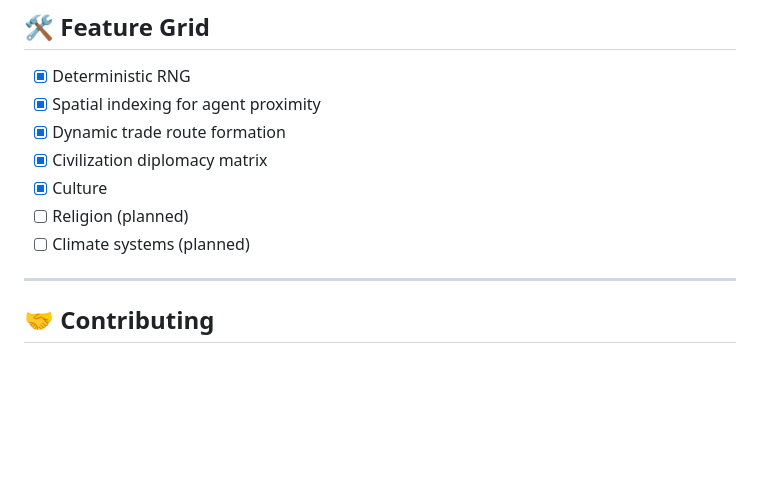
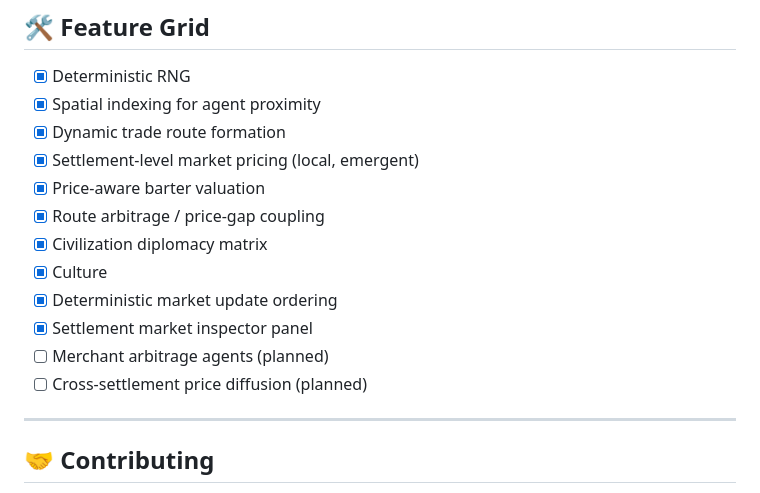
Before and after one commit to sajidurdev/SyntheticCiv, a Markdown page: README.md, the part around the change. Rendered like a GitHub page; blank space fills up the shorter version.

Commit message:
docs and of course docs

```diff
--- a/README.md
+++ b/README.md
@@ -106,10 +106,15 @@ SIM_DEBUG=1 npm start
 * [x] Deterministic RNG
 * [x] Spatial indexing for agent proximity
 * [x] Dynamic trade route formation
+* [x] Settlement-level market pricing (local, emergent)
+* [x] Price-aware barter valuation
+* [x] Route arbitrage / price-gap coupling
 * [x] Civilization diplomacy matrix
 * [x] Culture
-* [ ] Religion (planned)
-* [ ] Climate systems (planned)
+* [x] Deterministic market update ordering
+* [x] Settlement market inspector panel
+* [ ] Merchant arbitrage agents (planned)
+* [ ] Cross-settlement price diffusion (planned)
 
 ---
 
```
